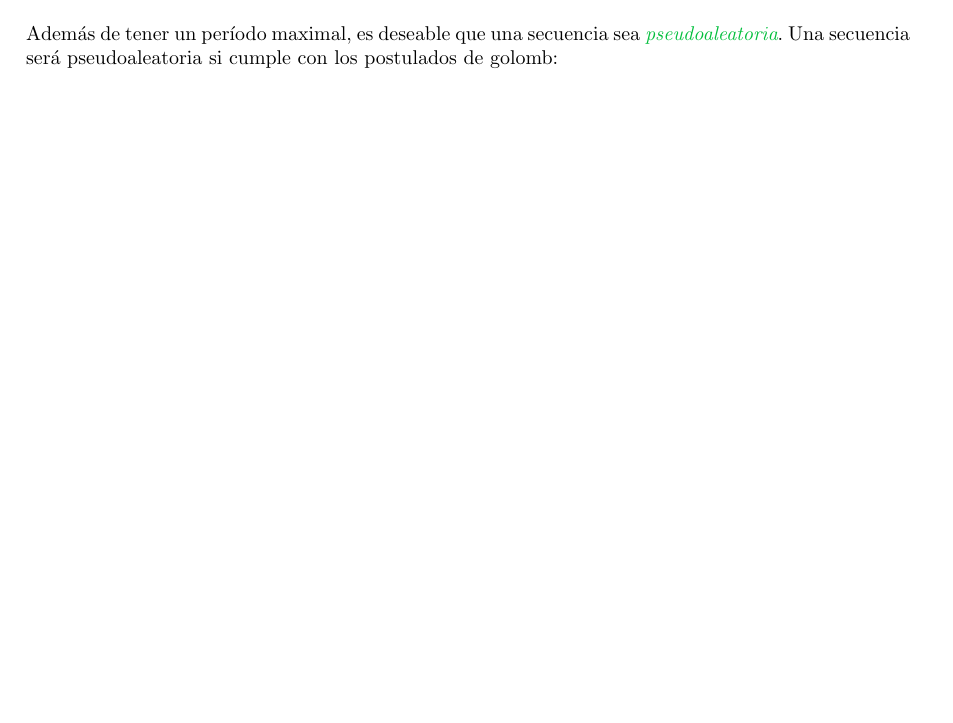
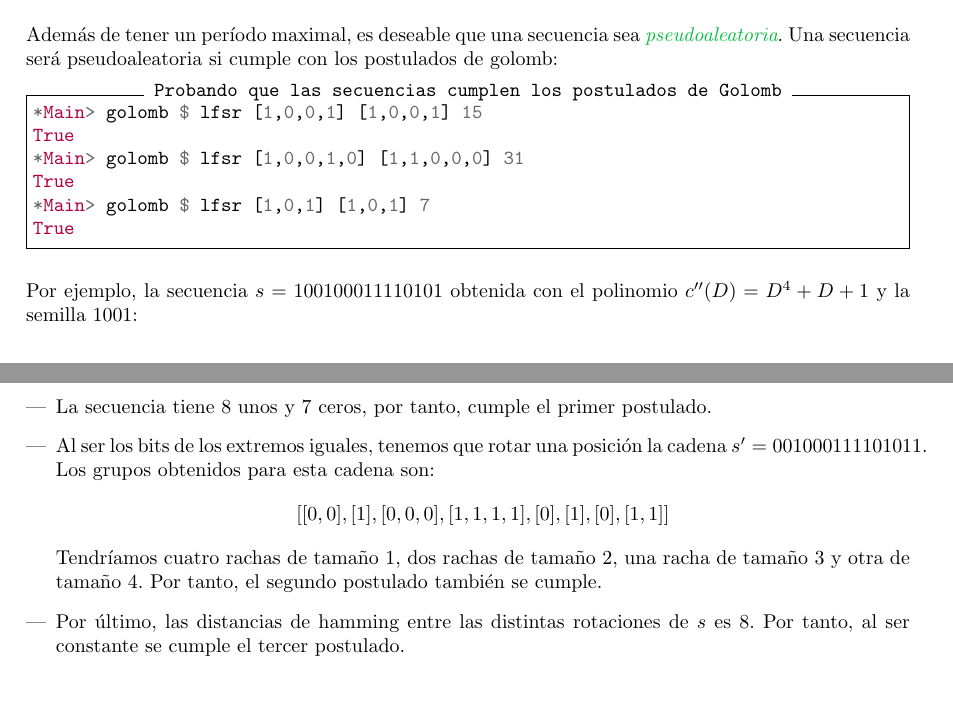
Before and after one commit to mgmacias95/Criptografia_y_Computacion, a LaTeX document (doc/cifrado_flujo.tex): part of page 5 of 5 before the commit and two parts of pages 5 and 6 of 6 after it, the two joined at a grey line, cut so that both start at the same text, the shorter picture padded with empty space. Compiled offline with pdfLaTeX.

Commit message:
2nd exercice done

```diff
--- a/doc/cifrado_flujo.tex
+++ b/doc/cifrado_flujo.tex
@@ -250,6 +259,24 @@ Para obtener un período lo más largo posible, el polinomio debe ser \textit{\t
 \subsection{\textcolor{azul}Postulados de Golomb}
 Además de tener un período maximal, es deseable que una secuencia sea \textit{\textcolor{azul}{pseudoaleatoria}}. Una secuencia será pseudoaleatoria si cumple con los postulados de golomb:
 
+\begin{minted}[frame=single, label={Probando que las secuencias cumplen los postulados de Golomb}]{haskell}
+*Main> golomb $ lfsr [1,0,0,1] [1,0,0,1] 15
+True
+*Main> golomb $ lfsr [1,0,0,1,0] [1,1,0,0,0] 31
+True
+*Main> golomb $ lfsr [1,0,1] [1,0,1] 7
+True
+\end{minted}
 
+Por ejemplo, la secuencia $s=100100011110101$ obtenida con el polinomio $c''(D) = D^4 + D + 1$ y la semilla $1001$:
+\begin{enumerate}[---]
+    \item La secuencia tiene 8 unos y 7 ceros, por tanto, cumple el primer postulado.
+    \item Al ser los bits de los extremos iguales, tenemos que rotar una posición la cadena $s' = 001000111101011$. Los grupos obtenidos para esta cadena son:
+    \begin{displaymath}
+        [[0,0],[1],[0,0,0],[1,1,1,1],[0],[1],[0],[1,1]]
+    \end{displaymath}
+    Tendríamos cuatro rachas de tamaño 1, dos rachas de tamaño 2, una racha de tamaño 3 y otra de tamaño 4. Por tanto, el segundo postulado también se cumple.
+    \item Por último, las distancias de hamming entre las distintas rotaciones de $s$ es 8. Por tanto, al ser constante se cumple el tercer postulado.
+\end{enumerate}
 
 \end{document}
```
Also changed, not shown: doc/cifrado_flujo.tex (15 more changed lines), 1 other file. Lines whose indentation alone changed are shown as unchanged.
